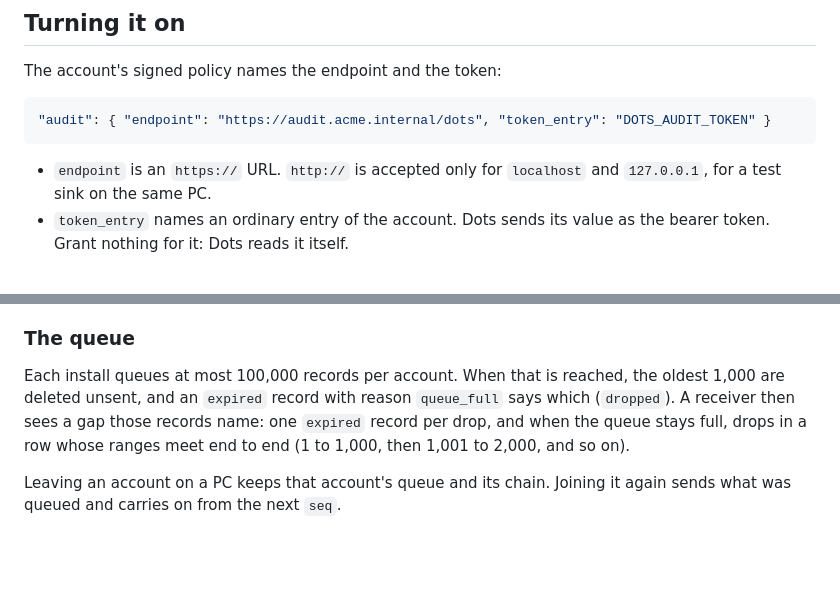
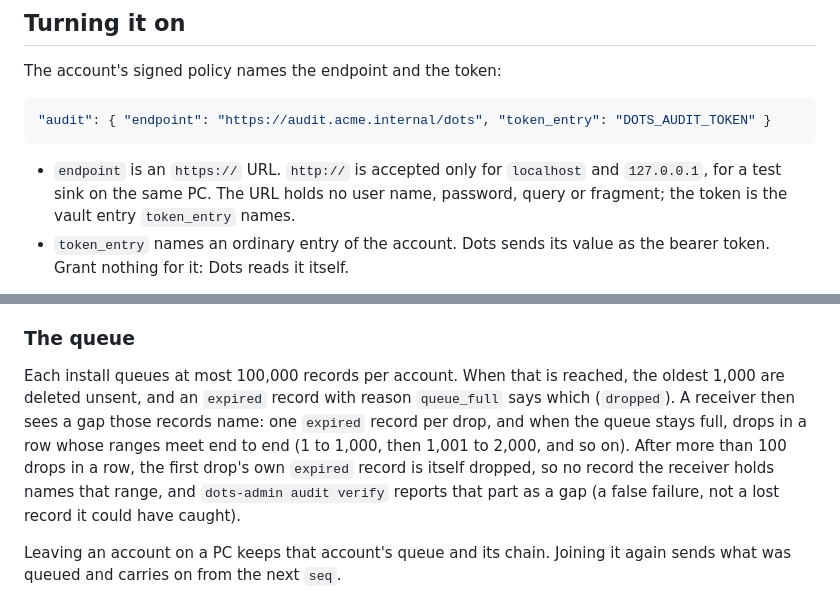
Before and after one commit to Aakshar-D/dots, a Markdown page: docs/vault-audit-format.md, 2 parts joined by grey strips. Rendered like a GitHub page; blank space fills up the shorter version.

Commit message:
docs: the audit format says more than 100 drops in a row leave a gap verify cannot excuse

````diff
--- a/docs/vault-audit-format.md
+++ b/docs/vault-audit-format.md
@@ -12,7 +12,7 @@ The account's signed policy names the endpoint and the token:
 "audit": { "endpoint": "https://audit.acme.internal/dots", "token_entry": "DOTS_AUDIT_TOKEN" }
 ```
 
-- `endpoint` is an `https://` URL. `http://` is accepted only for `localhost` and `127.0.0.1`, for a test sink on the same PC.
+- `endpoint` is an `https://` URL. `http://` is accepted only for `localhost` and `127.0.0.1`, for a test sink on the same PC. The URL holds no user name, password, query or fragment; the token is the vault entry `token_entry` names.
 - `token_entry` names an ordinary entry of the account. Dots sends its value as the bearer token. Grant nothing for it: Dots reads it itself.
 
 Without `audit`, Dots sends nothing. It still lists what happened in the account's **History** on that PC, but those records get no `seq` and are never sent. Records are queued from the first fetch that accepts a policy with `audit`.
@@ -42,7 +42,7 @@ Authorization: Bearer <value of token_entry>
 
 ### The queue
 
-Each install queues at most 100,000 records per account. When that is reached, the oldest 1,000 are deleted unsent, and an `expired` record with reason `queue_full` says which (`dropped`). A receiver then sees a gap those records name: one `expired` record per drop, and when the queue stays full, drops in a row whose ranges meet end to end (1 to 1,000, then 1,001 to 2,000, and so on).
+Each install queues at most 100,000 records per account. When that is reached, the oldest 1,000 are deleted unsent, and an `expired` record with reason `queue_full` says which (`dropped`). A receiver then sees a gap those records name: one `expired` record per drop, and when the queue stays full, drops in a row whose ranges meet end to end (1 to 1,000, then 1,001 to 2,000, and so on). After more than 100 drops in a row, the first drop's own `expired` record is itself dropped, so no record the receiver holds names that range, and `dots-admin audit verify` reports that part as a gap (a false failure, not a lost record it could have caught).
 
 Leaving an account on a PC keeps that account's queue and its chain. Joining it again sends what was queued and carries on from the next `seq`.
 
````
